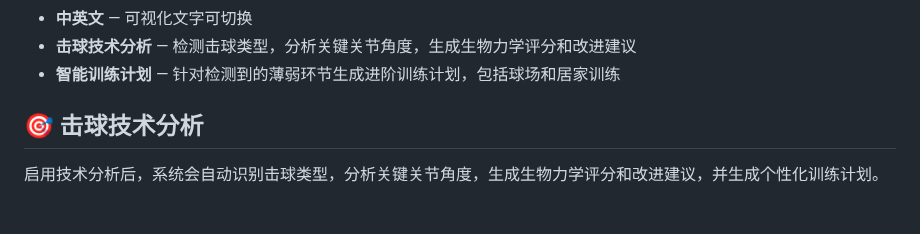
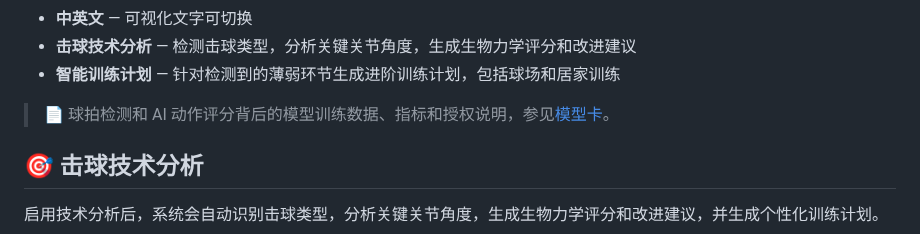
Before and after one commit to seafood-rice/Good-Badminton, a Markdown page: README.md, the part around the change. Drawn GitHub-style; blank space fills up the shorter version.

```diff
--- a/README.md
+++ b/README.md
@@ -118,6 +118,8 @@ python main.py --video-path videos/demo.mp4
 - **中英文** — 可视化文字可切换
 - **击球技术分析** — 检测击球类型，分析关键关节角度，生成生物力学评分和改进建议
 - **智能训练计划** — 针对检测到的薄弱环节生成进阶训练计划，包括球场和居家训练
+
+> 📄 球拍检测和 AI 动作评分背后的模型训练数据、指标和授权说明，参见[模型卡](docs/model-cards.md)。
 
 ## 🎯 击球技术分析
 
```
Also changed, not shown: README_EN.md (+2 -0 lines), docs/model-cards.md (added, +166 -0 lines).
